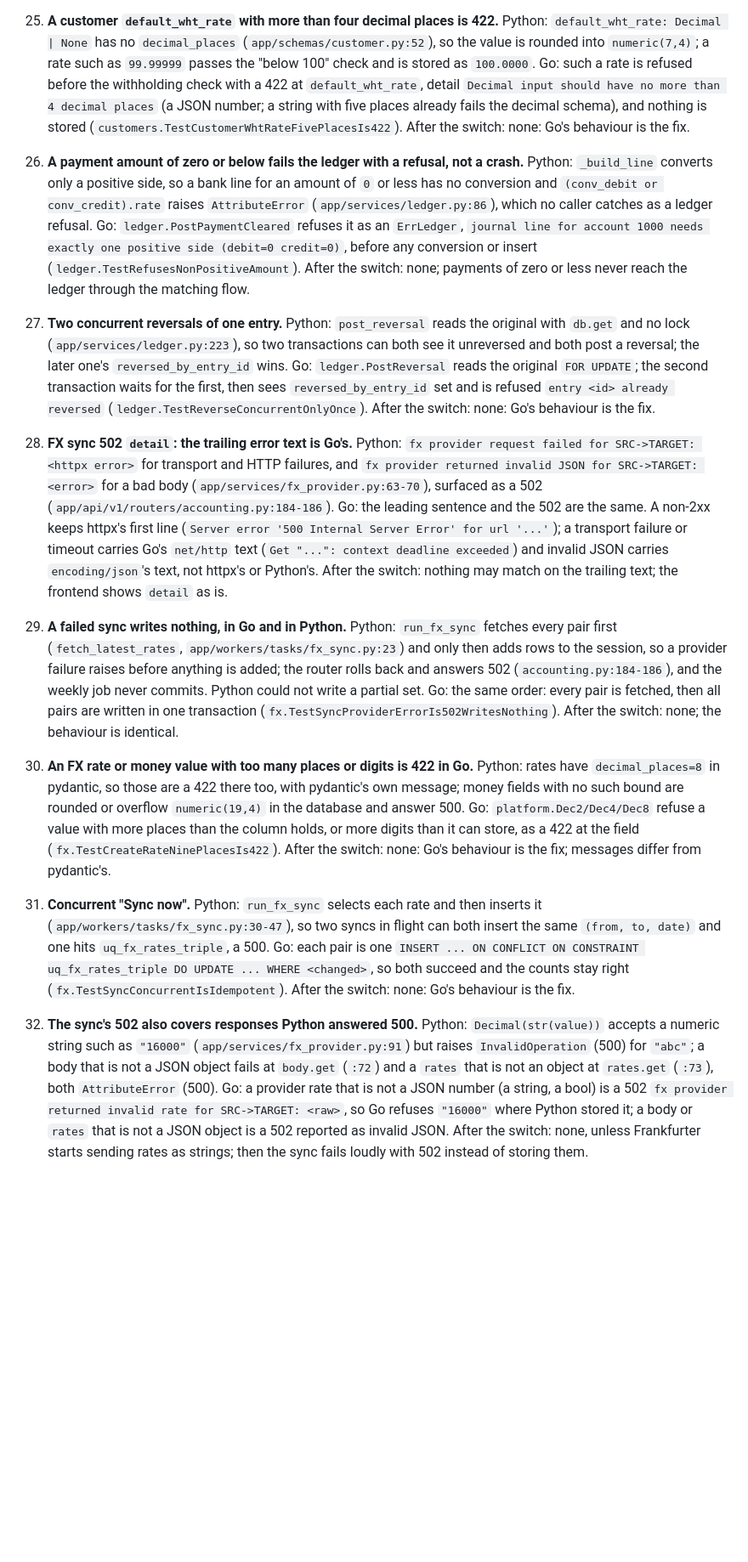
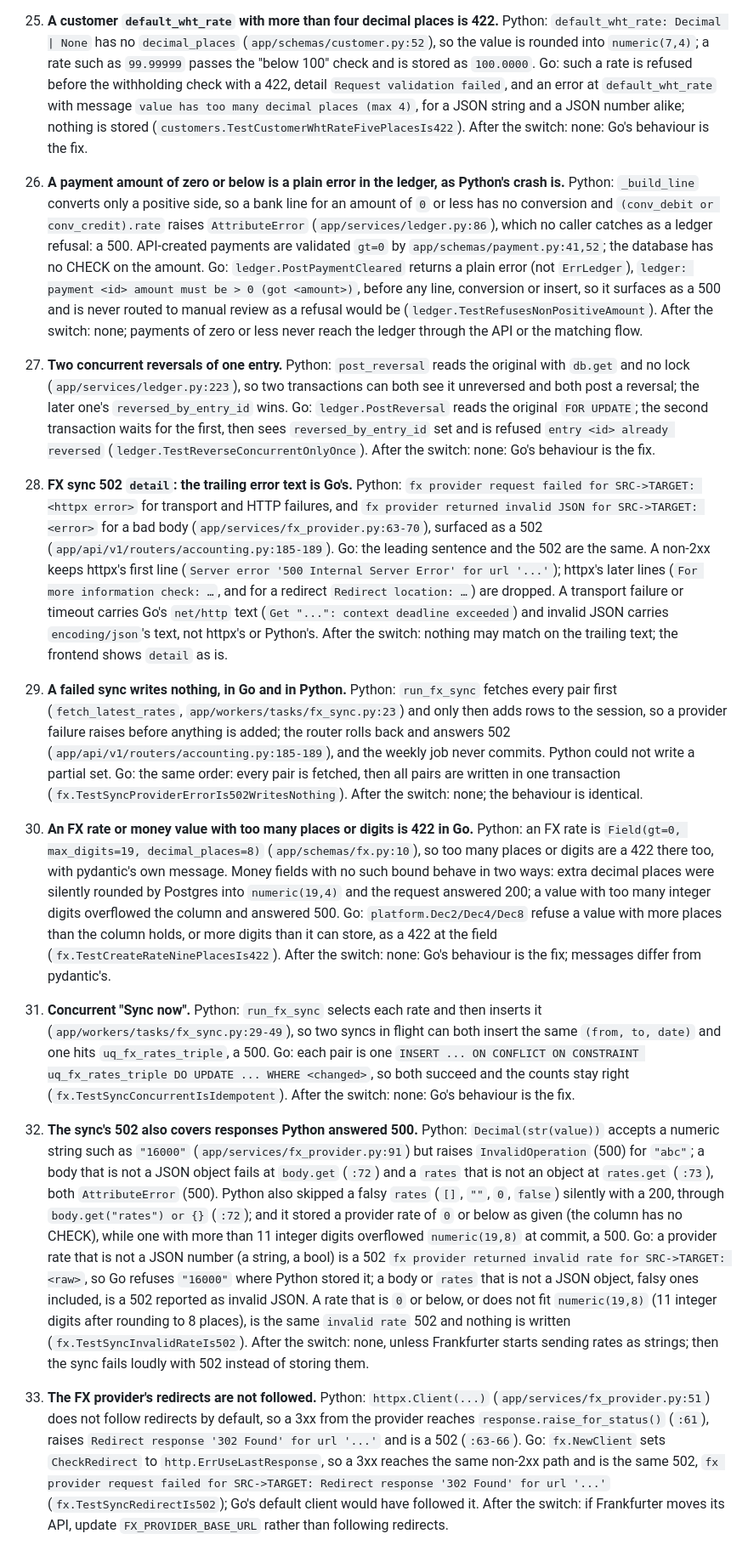
Before and after one commit to wenhaokho/wenhao-billing, a Markdown page: backend/PORT-NOTES.md, the part around the change. Shown at 85% size. Rendered like a GitHub page; blank space fills up the shorter version.

Commit message:
docs(go): port notes after the FX and ledger final review
Notes 25, 26, 28-32 updated to today's behaviour with verified Python
citations; note 33 (provider redirects are not followed) added.

Co-Authored-By: Claude Opus 5.5 <noreply@anthropic.com>

```diff
--- a/backend/PORT-NOTES.md
+++ b/backend/PORT-NOTES.md
@@ -132,13 +132,13 @@ it by accident. "After the switch" is the fix to schedule once Go is live (not b
 
 25. **A customer `default_wht_rate` with more than four decimal places is 422.**
     Python: `default_wht_rate: Decimal | None` has no `decimal_places` (`app/schemas/customer.py:52`), so the value is rounded into `numeric(7,4)`; a rate such as `99.99999` passes the "below 100" check and is stored as `100.0000`.
-    Go: such a rate is refused before the withholding check with a 422 at `default_wht_rate`, detail `Decimal input should have no more than 4 decimal places` (a JSON number; a string with five places already fails the decimal schema), and nothing is stored (`customers.TestCustomerWhtRateFivePlacesIs422`).
+    Go: such a rate is refused before the withholding check with a 422, detail `Request validation failed`, and an error at `default_wht_rate` with message `value has too many decimal places (max 4)`, for a JSON string and a JSON number alike; nothing is stored (`customers.TestCustomerWhtRateFivePlacesIs422`).
     After the switch: none: Go's behaviour is the fix.
 
-26. **A payment amount of zero or below fails the ledger with a refusal, not a crash.**
-    Python: `_build_line` converts only a positive side, so a bank line for an amount of `0` or less has no conversion and `(conv_debit or conv_credit).rate` raises `AttributeError` (`app/services/ledger.py:86`), which no caller catches as a ledger refusal.
-    Go: `ledger.PostPaymentCleared` refuses it as an `ErrLedger`, `journal line for account 1000 needs exactly one positive side (debit=0 credit=0)`, before any conversion or insert (`ledger.TestRefusesNonPositiveAmount`).
-    After the switch: none; payments of zero or less never reach the ledger through the matching flow.
+26. **A payment amount of zero or below is a plain error in the ledger, as Python's crash is.**
+    Python: `_build_line` converts only a positive side, so a bank line for an amount of `0` or less has no conversion and `(conv_debit or conv_credit).rate` raises `AttributeError` (`app/services/ledger.py:86`), which no caller catches as a ledger refusal: a 500. API-created payments are validated `gt=0` by `app/schemas/payment.py:41,52`; the database has no CHECK on the amount.
+    Go: `ledger.PostPaymentCleared` returns a plain error (not `ErrLedger`), `ledger: payment <id> amount must be > 0 (got <amount>)`, before any line, conversion or insert, so it surfaces as a 500 and is never routed to manual review as a refusal would be (`ledger.TestRefusesNonPositiveAmount`).
+    After the switch: none; payments of zero or less never reach the ledger through the API or the matching flow.
 
 27. **Two concurrent reversals of one entry.**
     Python: `post_reversal` reads the original with `db.get` and no lock (`app/services/ledger.py:223`), so two transactions can both see it unreversed and both post a reversal; the later one's `reversed_by_entry_id` wins.
@@ -146,26 +146,32 @@ it by accident. "After the switch" is the fix to schedule once Go is live (not b
     After the switch: none: Go's behaviour is the fix.
 
 28. **FX sync 502 `detail`: the trailing error text is Go's.**
-    Python: `fx provider request failed for SRC->TARGET: <httpx error>` for transport and HTTP failures, and `fx provider returned invalid JSON for SRC->TARGET: <error>` for a bad body (`app/services/fx_provider.py:63-70`), surfaced as a 502 (`app/api/v1/routers/accounting.py:184-186`).
-    Go: the leading sentence and the 502 are the same. A non-2xx keeps httpx's first line (`Server error '500 Internal Server Error' for url '...'`); a transport failure or timeout carries Go's `net/http` text (`Get "...": context deadline exceeded`) and invalid JSON carries `encoding/json`'s text, not httpx's or Python's.
+    Python: `fx provider request failed for SRC->TARGET: <httpx error>` for transport and HTTP failures, and `fx provider returned invalid JSON for SRC->TARGET: <error>` for a bad body (`app/services/fx_provider.py:63-70`), surfaced as a 502 (`app/api/v1/routers/accounting.py:185-189`).
+    Go: the leading sentence and the 502 are the same. A non-2xx keeps httpx's first line (`Server error '500 Internal Server Error' for url '...'`); httpx's later lines (`For more information check: …`, and for a redirect `Redirect location: …`) are dropped. A transport failure or timeout carries Go's `net/http` text (`Get "...": context deadline exceeded`) and invalid JSON carries `encoding/json`'s text, not httpx's or Python's.
     After the switch: nothing may match on the trailing text; the frontend shows `detail` as is.
 
 29. **A failed sync writes nothing, in Go and in Python.**
-    Python: `run_fx_sync` fetches every pair first (`fetch_latest_rates`, `app/workers/tasks/fx_sync.py:23`) and only then adds rows to the session, so a provider failure raises before anything is added; the router rolls back and answers 502 (`accounting.py:184-186`), and the weekly job never commits. Python could not write a partial set.
+    Python: `run_fx_sync` fetches every pair first (`fetch_latest_rates`, `app/workers/tasks/fx_sync.py:23`) and only then adds rows to the session, so a provider failure raises before anything is added; the router rolls back and answers 502 (`app/api/v1/routers/accounting.py:185-189`), and the weekly job never commits. Python could not write a partial set.
     Go: the same order: every pair is fetched, then all pairs are written in one transaction (`fx.TestSyncProviderErrorIs502WritesNothing`).
     After the switch: none; the behaviour is identical.
 
 30. **An FX rate or money value with too many places or digits is 422 in Go.**
-    Python: rates have `decimal_places=8` in pydantic, so those are a 422 there too, with pydantic's own message; money fields with no such bound are rounded or overflow `numeric(19,4)` in the database and answer 500.
+    Python: an FX rate is `Field(gt=0, max_digits=19, decimal_places=8)` (`app/schemas/fx.py:10`), so too many places or digits are a 422 there too, with pydantic's own message. Money fields with no such bound behave in two ways: extra decimal places were silently rounded by Postgres into `numeric(19,4)` and the request answered 200; a value with too many integer digits overflowed the column and answered 500.
     Go: `platform.Dec2/Dec4/Dec8` refuse a value with more places than the column holds, or more digits than it can store, as a 422 at the field (`fx.TestCreateRateNinePlacesIs422`).
     After the switch: none: Go's behaviour is the fix; messages differ from pydantic's.
 
 31. **Concurrent "Sync now".**
-    Python: `run_fx_sync` selects each rate and then inserts it (`app/workers/tasks/fx_sync.py:30-47`), so two syncs in flight can both insert the same `(from, to, date)` and one hits `uq_fx_rates_triple`, a 500.
+    Python: `run_fx_sync` selects each rate and then inserts it (`app/workers/tasks/fx_sync.py:29-49`), so two syncs in flight can both insert the same `(from, to, date)` and one hits `uq_fx_rates_triple`, a 500.
     Go: each pair is one `INSERT ... ON CONFLICT ON CONSTRAINT uq_fx_rates_triple DO UPDATE ... WHERE <changed>`, so both succeed and the counts stay right (`fx.TestSyncConcurrentIsIdempotent`).
     After the switch: none: Go's behaviour is the fix.
 
 32. **The sync's 502 also covers responses Python answered 500.**
     Python: `Decimal(str(value))` accepts a numeric string such as `"16000"` (`app/services/fx_provider.py:91`) but raises `InvalidOperation` (500) for `"abc"`; a body that is not a JSON object fails at `body.get` (`:72`) and a `rates` that is not an object at `rates.get` (`:73`), both `AttributeError` (500).
-    Go: a provider rate that is not a JSON number (a string, a bool) is a 502 `fx provider returned invalid rate for SRC->TARGET: <raw>`, so Go refuses `"16000"` where Python stored it; a body or `rates` that is not a JSON object is a 502 reported as invalid JSON.
+    Python also skipped a falsy `rates` (`[]`, `""`, `0`, `false`) silently with a 200, through `body.get("rates") or {}` (`:72`); and it stored a provider rate of `0` or below as given (the column has no CHECK), while one with more than 11 integer digits overflowed `numeric(19,8)` at commit, a 500.
+    Go: a provider rate that is not a JSON number (a string, a bool) is a 502 `fx provider returned invalid rate for SRC->TARGET: <raw>`, so Go refuses `"16000"` where Python stored it; a body or `rates` that is not a JSON object, falsy ones included, is a 502 reported as invalid JSON. A rate that is `0` or below, or does not fit `numeric(19,8)` (11 integer digits after rounding to 8 places), is the same `invalid rate` 502 and nothing is written (`fx.TestSyncInvalidRateIs502`).
     After the switch: none, unless Frankfurter starts sending rates as strings; then the sync fails loudly with 502 instead of storing them.
+
+33. **The FX provider's redirects are not followed.**
+    Python: `httpx.Client(...)` (`app/services/fx_provider.py:51`) does not follow redirects by default, so a 3xx from the provider reaches `response.raise_for_status()` (`:61`), raises `Redirect response '302 Found' for url '...'` and is a 502 (`:63-66`).
+    Go: `fx.NewClient` sets `CheckRedirect` to `http.ErrUseLastResponse`, so a 3xx reaches the same non-2xx path and is the same 502, `fx provider request failed for SRC->TARGET: Redirect response '302 Found' for url '...'` (`fx.TestSyncRedirectIs502`); Go's default client would have followed it.
+    After the switch: if Frankfurter moves its API, update `FX_PROVIDER_BASE_URL` rather than following redirects.
```
